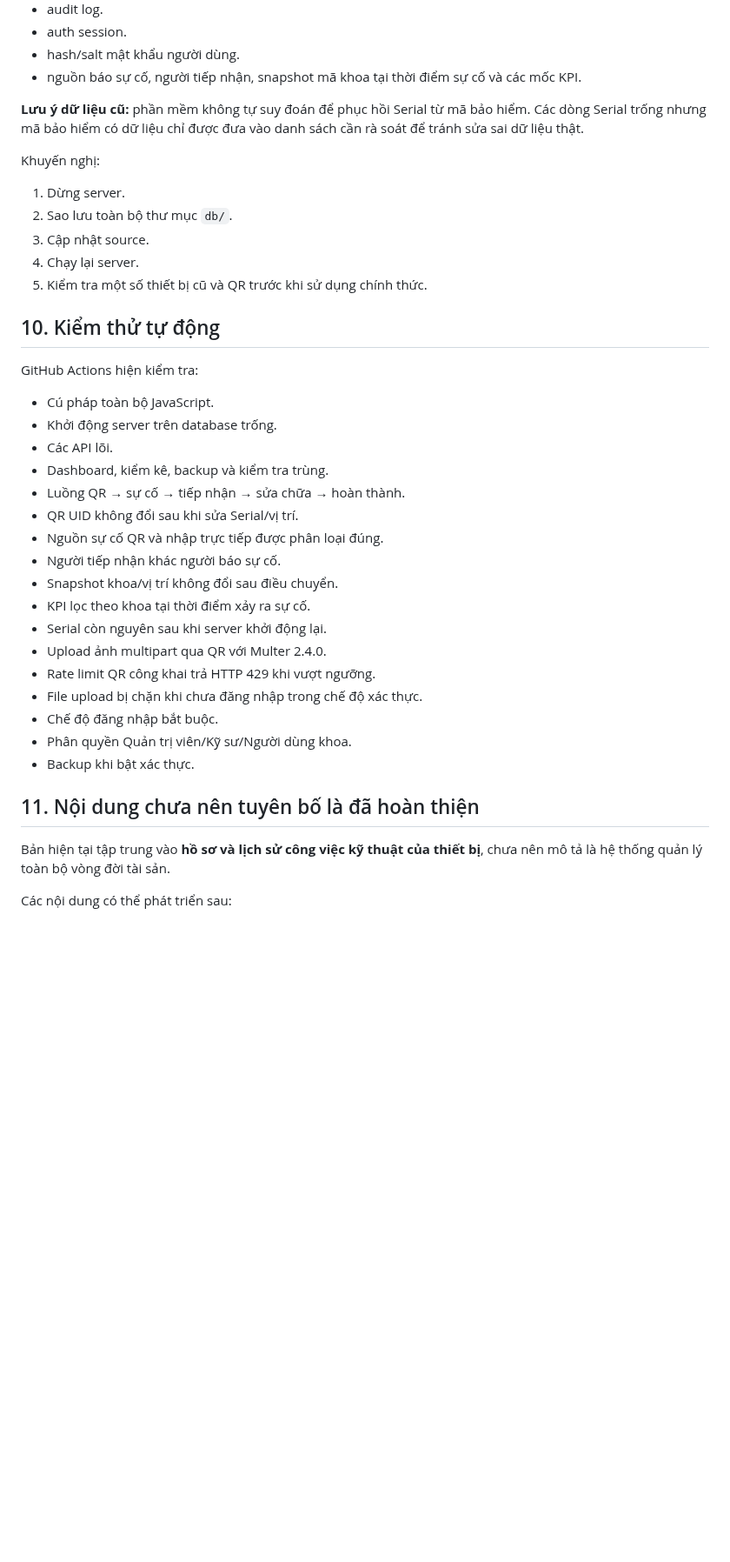
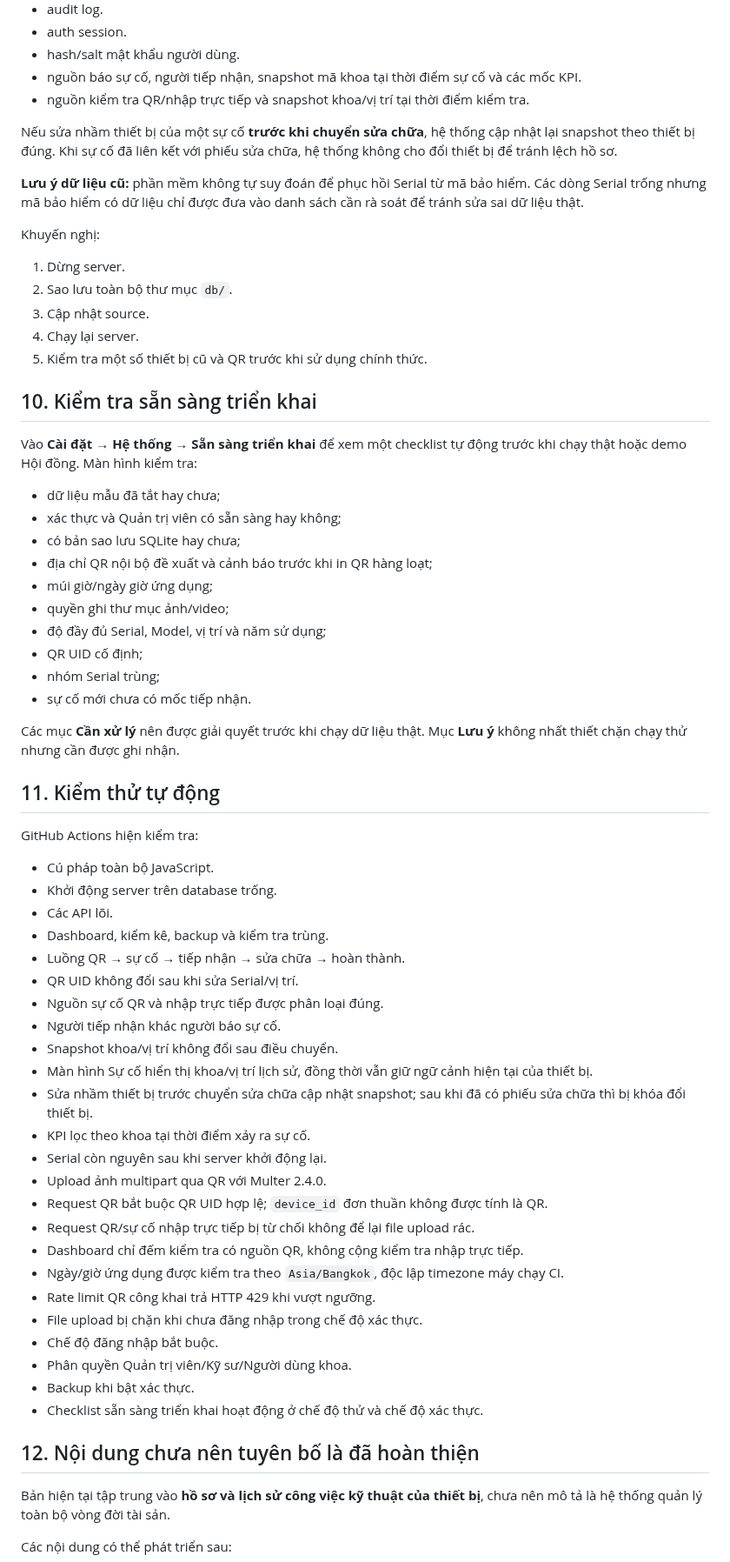
Before and after one commit to tranhuec3cx/QY4-TTBYT, a Markdown page: README.md, the part around one of its changes. Shown at 87% size. GitHub-like rendering; blank space fills up the shorter version.

Commit message:
Docs: add deployment readiness, QR integrity and Vietnam time-zone guidance

```diff
--- a/README.md
+++ b/README.md
@@ -309,6 +316,9 @@ Server tự bổ sung các trường/bảng còn thiếu, gồm:
 - auth session.
 - hash/salt mật khẩu người dùng.
 - nguồn báo sự cố, người tiếp nhận, snapshot mã khoa tại thời điểm sự cố và các mốc KPI.
+- nguồn kiểm tra QR/nhập trực tiếp và snapshot khoa/vị trí tại thời điểm kiểm tra.
+
+Nếu sửa nhầm thiết bị của một sự cố **trước khi chuyển sửa chữa**, hệ thống cập nhật lại snapshot theo thiết bị đúng. Khi sự cố đã liên kết với phiếu sửa chữa, hệ thống không cho đổi thiết bị để tránh lệch hồ sơ.
 
 **Lưu ý dữ liệu cũ:** phần mềm không tự suy đoán để phục hồi Serial từ mã bảo hiểm. Các dòng Serial trống nhưng mã bảo hiểm có dữ liệu chỉ được đưa vào danh sách cần rà soát để tránh sửa sai dữ liệu thật.
 
@@ -320,7 +330,24 @@ Khuyến nghị:
 4. Chạy lại server.
 5. Kiểm tra một số thiết bị cũ và QR trước khi sử dụng chính thức.
 
-## 10. Kiểm thử tự động
+## 10. Kiểm tra sẵn sàng triển khai
+
+Vào **Cài đặt → Hệ thống → Sẵn sàng triển khai** để xem một checklist tự động trước khi chạy thật hoặc demo Hội đồng. Màn hình kiểm tra:
+
+- dữ liệu mẫu đã tắt hay chưa;
+- xác thực và Quản trị viên có sẵn sàng hay không;
+- có bản sao lưu SQLite hay chưa;
+- địa chỉ QR nội bộ đề xuất và cảnh báo trước khi in QR hàng loạt;
+- múi giờ/ngày giờ ứng dụng;
+- quyền ghi thư mục ảnh/video;
+- độ đầy đủ Serial, Model, vị trí và năm sử dụng;
+- QR UID cố định;
+- nhóm Serial trùng;
+- sự cố mới chưa có mốc tiếp nhận.
+
+Các mục **Cần xử lý** nên được giải quyết trước khi chạy dữ liệu thật. Mục **Lưu ý** không nhất thiết chặn chạy thử nhưng cần được ghi nhận.
+
+## 11. Kiểm thử tự động
 
 GitHub Actions hiện kiểm tra:
 
@@ -333,16 +360,23 @@ GitHub Actions hiện kiểm tra:
 - Nguồn sự cố QR và nhập trực tiếp được phân loại đúng.
 - Người tiếp nhận khác người báo sự cố.
 - Snapshot khoa/vị trí không đổi sau điều chuyển.
+- Màn hình Sự cố hiển thị khoa/vị trí lịch sử, đồng thời vẫn giữ ngữ cảnh hiện tại của thiết bị.
+- Sửa nhầm thiết bị trước chuyển sửa chữa cập nhật snapshot; sau khi đã có phiếu sửa chữa thì bị khóa đổi thiết bị.
 - KPI lọc theo khoa tại thời điểm xảy ra sự cố.
 - Serial còn nguyên sau khi server khởi động lại.
 - Upload ảnh multipart qua QR với Multer 2.4.0.
+- Request QR bắt buộc QR UID hợp lệ; `device_id` đơn thuần không được tính là QR.
+- Request QR/sự cố nhập trực tiếp bị từ chối không để lại file upload rác.
+- Dashboard chỉ đếm kiểm tra có nguồn QR, không cộng kiểm tra nhập trực tiếp.
+- Ngày/giờ ứng dụng được kiểm tra theo `Asia/Bangkok`, độc lập timezone máy chạy CI.
 - Rate limit QR công khai trả HTTP 429 khi vượt ngưỡng.
 - File upload bị chặn khi chưa đăng nhập trong chế độ xác thực.
 - Chế độ đăng nhập bắt buộc.
 - Phân quyền Quản trị viên/Kỹ sư/Người dùng khoa.
 - Backup khi bật xác thực.
+- Checklist sẵn sàng triển khai hoạt động ở chế độ thử và chế độ xác thực.
 
-## 11. Nội dung chưa nên tuyên bố là đã hoàn thiện
+## 12. Nội dung chưa nên tuyên bố là đã hoàn thiện
 
 Bản hiện tại tập trung vào **hồ sơ và lịch sử công việc kỹ thuật của thiết bị**, chưa nên mô tả là hệ thống quản lý toàn bộ vòng đời tài sản.
 
```
Also changed, not shown: other parts of README.md (+10 -1 lines).
